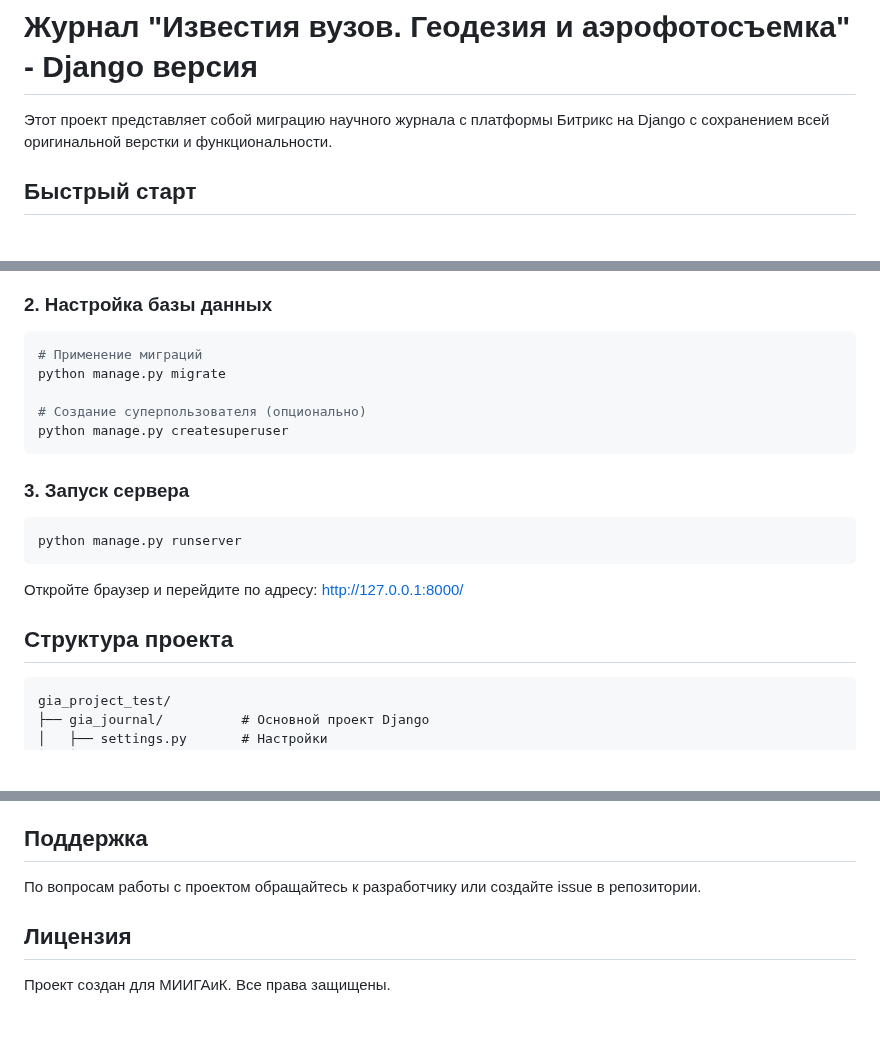
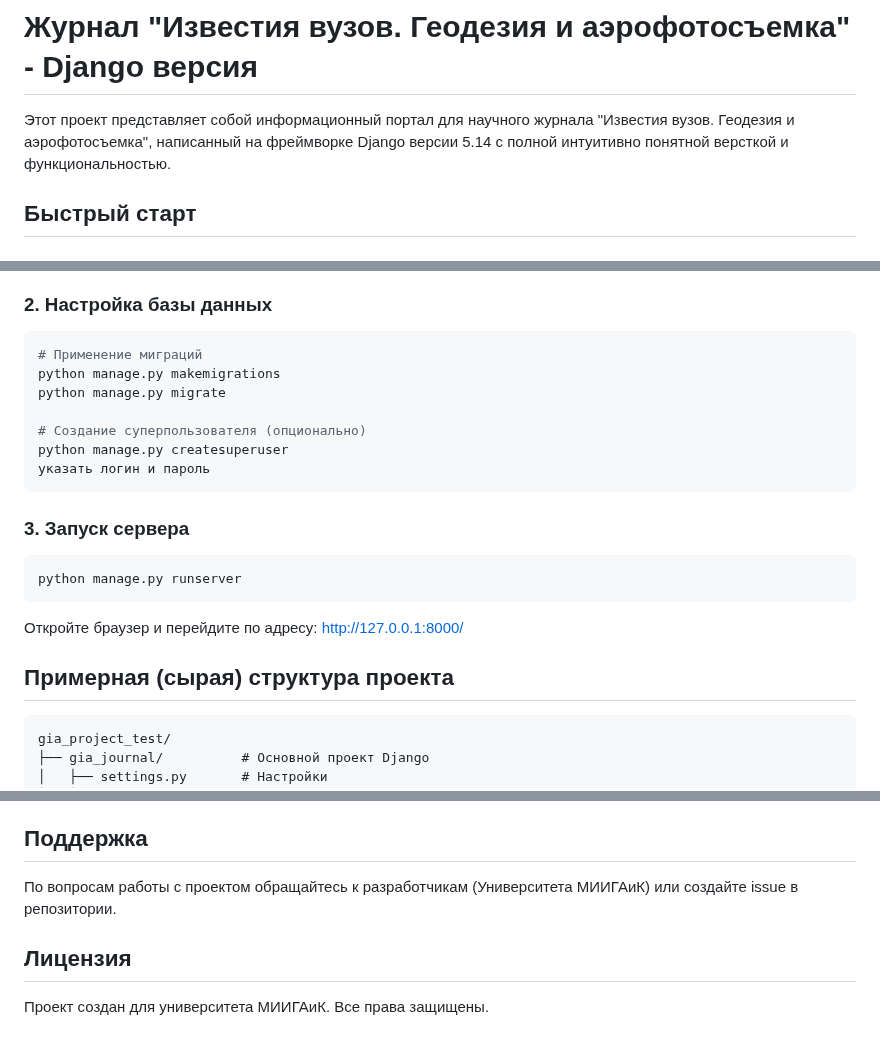
Before and after one commit to DenisDrobyshev/GiA_project_test_1.0, a Markdown page: README.md, 3 parts joined by grey strips. GitHub-like rendering; blank space fills up the shorter version.

Commit message:
Update README.md
update readme

````diff
--- a/README.md
+++ b/README.md
@@ -1,6 +1,6 @@
 # Журнал "Известия вузов. Геодезия и аэрофотосъемка" - Django версия
 
-Этот проект представляет собой миграцию научного журнала с платформы Битрикс на Django с сохранением всей оригинальной верстки и функциональности.
+Этот проект представляет собой информационный портал для научного журнала "Известия вузов. Геодезия и аэрофотосъемка", написанный на фреймворке Django версии 5.14 с полной интуитивно понятной версткой и функциональностью.
 
 ## Быстрый старт
 
@@ -20,10 +20,12 @@ pip install django pillow
 
 ```bash
 # Применение миграций
+python manage.py makemigrations
 python manage.py migrate
 
 # Создание суперпользователя (опционально)
 python manage.py createsuperuser
+указать логин и пароль
 ```
 
 ### 3. Запуск сервера
@@ -34,7 +36,7 @@ python manage.py runserver
 
 Откройте браузер и перейдите по адресу: http://127.0.0.1:8000/
 
-## Структура проекта
+## Примерная (сырая) структура проекта
 
 ```
 gia_project_test/
@@ -180,8 +182,8 @@ gia_project_test/
 
 ## Поддержка
 
-По вопросам работы с проектом обращайтесь к разработчику или создайте issue в репозитории.
+По вопросам работы с проектом обращайтесь к разработчикам (Университета МИИГАиК) или создайте issue в репозитории.
 
 ## Лицензия
 
-Проект создан для МИИГАиК. Все права защищены.
+Проект создан для университета МИИГАиК. Все права защищены.
````
Also changed, not shown: other parts of README.md (+1 -1 lines).
